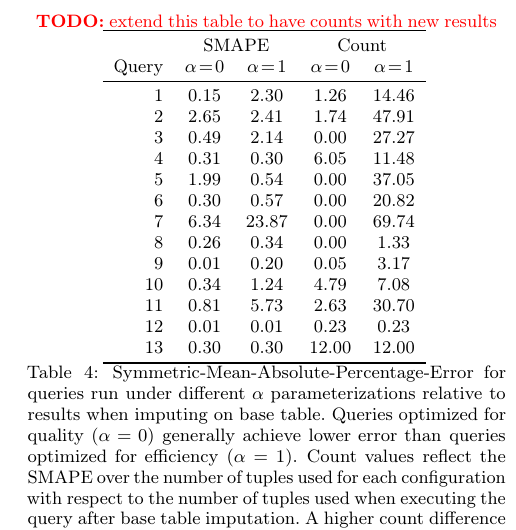
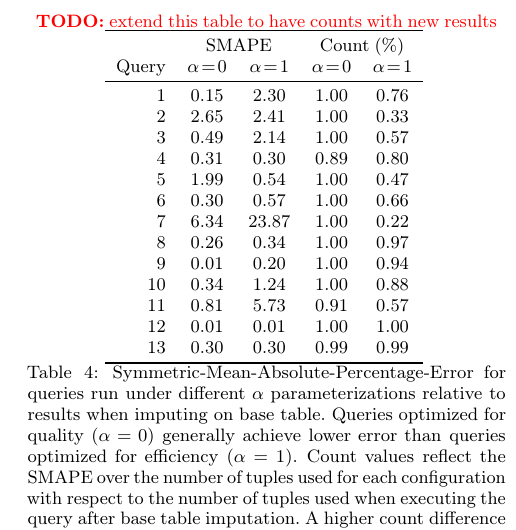
Before and after one commit to mitdbg/imputedb, a LaTeX document (paper/main.tex, which reads paper/tables/perf_summary_13.tex): part of one column of page 10 of 12, cut so that both start at the same text. Compiled offline with pdfLaTeX.

Commit message:
Add sane count numbers to performance table

```diff
--- a/paper/tables/perf_summary_13.tex
+++ b/paper/tables/perf_summary_13.tex
@@ -1,20 +1,20 @@
 \begin{tabular}{rcccc}
 \toprule
-       & \multicolumn{2}{c}{SMAPE}                                & \multicolumn{2}{c}{Count}   \\
-Query  & $\alpha = 0$              & $\alpha = 1$                 & $\alpha = 0$ & $\alpha = 1$ \\
+      & \multicolumn{2}{c}{SMAPE}   & \multicolumn{2}{c}{Count (\%)} \\
+Query & $\alpha = 0$ & $\alpha = 1$ & $\alpha = 0$ & $\alpha = 1$    \\
 \midrule
-    1  & 0.15                      & 2.30                         & 1.26            & 14.46     \\
-    2  & 2.65                      & 2.41                         & 1.74            & 47.91     \\
-    3  & 0.49                      & 2.14                         & 0.00            & 27.27     \\
-    4  & 0.31                      & 0.30                         & 6.05            & 11.48     \\
-    5  & 1.99                      & 0.54                         & 0.00            & 37.05     \\
-    6  & 0.30                      & 0.57                         & 0.00            & 20.82     \\
-    7  & 6.34                      & 23.87                        & 0.00            & 69.74     \\
-    8  & 0.26                      & 0.34                         & 0.00            & 1.33      \\
-    9  & 0.01                      & 0.20                         & 0.05            & 3.17      \\
-   10  & 0.34                      & 1.24                         & 4.79            & 7.08      \\
-   11  & 0.81                      & 5.73                         & 2.63            & 30.70     \\
-   12  & 0.01                      & 0.01                         & 0.23            & 0.23      \\
-   13  & 0.30                      & 0.30                         & 12.00           & 12.00     \\
+    1 & 0.15         & 2.30         & 1.00         & 0.76            \\
+    2 & 2.65         & 2.41         & 1.00         & 0.33            \\
+    3 & 0.49         & 2.14         & 1.00         & 0.57            \\
+    4 & 0.31         & 0.30         & 0.89         & 0.80            \\
+    5 & 1.99         & 0.54         & 1.00         & 0.47            \\
+    6 & 0.30         & 0.57         & 1.00         & 0.66            \\
+    7 & 6.34         & 23.87        & 1.00         & 0.22            \\
+    8 & 0.26         & 0.34         & 1.00         & 0.97            \\
+    9 & 0.01         & 0.20         & 1.00         & 0.94            \\
+   10 & 0.34         & 1.24         & 1.00         & 0.88            \\
+   11 & 0.81         & 5.73         & 0.91         & 0.57            \\
+   12 & 0.01         & 0.01         & 1.00         & 1.00            \\
+   13 & 0.30         & 0.30         & 0.99         & 0.99            \\
 \bottomrule
 \end{tabular}
```
Also changed, not shown: paper/tables/perf_summary_13_abs.tex (added, +20 -0 lines).
